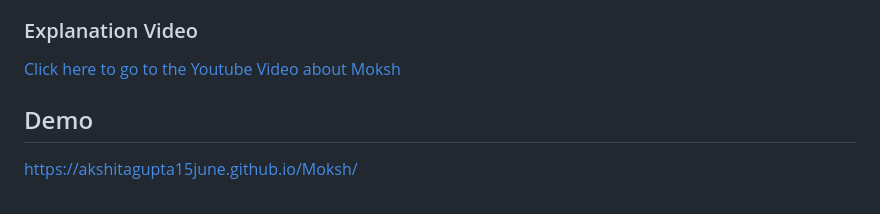
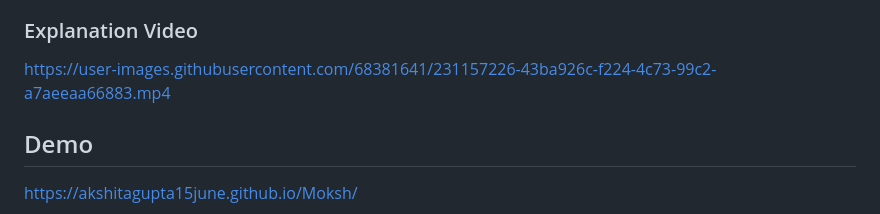
Before and after one commit to akshitagupta15june/Moksh, a Markdown page: README.md, the part around the change. Drawn GitHub-style.

Commit message:
Embed video in a readme file

```diff
--- a/README.md
+++ b/README.md
@@ -41,7 +41,8 @@ Moksh is a spiritual productivity tool designed for individuals who want to unlo
 
 
 ### Explanation Video
-[Click here to go to the Youtube Video about Moksh](https://youtu.be/wfdF___qNME)
+
+https://user-images.githubusercontent.com/68381641/231157226-43ba926c-f224-4c73-99c2-a7aeeaa66883.mp4
 
 ## Demo
 https://akshitagupta15june.github.io/Moksh/
```
